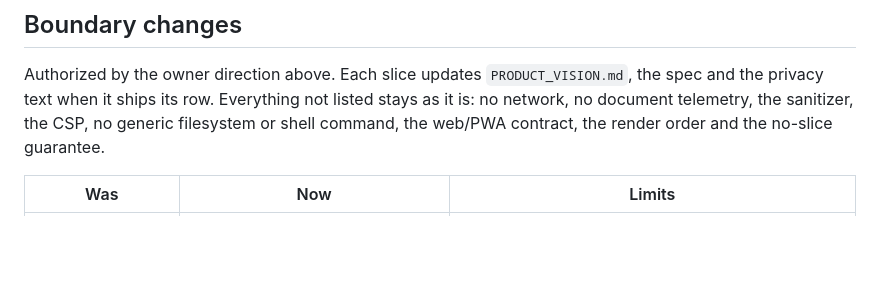
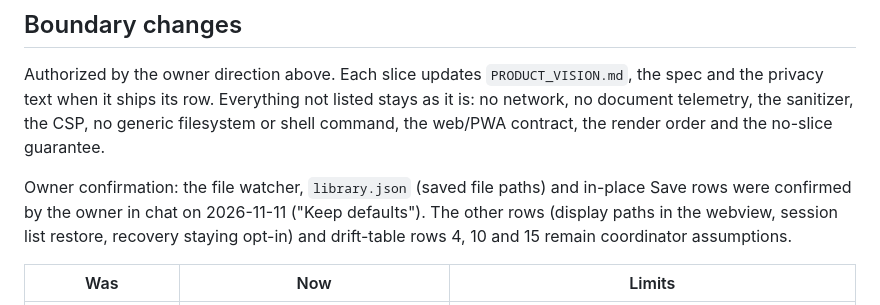
Before and after one commit to Chris0Jeky/MDviewer, a Markdown page: docs/design/2026-11-11-companion-push.md, the part around the change. GitHub-like rendering; blank space fills up the shorter version.

Commit message:
docs: record the owner's confirmation of three companion boundary rows

```diff
--- a/docs/design/2026-11-11-companion-push.md
+++ b/docs/design/2026-11-11-companion-push.md
@@ -62,6 +62,11 @@ Authorized by the owner direction above. Each slice updates `PRODUCT_VISION.md`,
 privacy text when it ships its row. Everything not listed stays as it is: no network, no document
 telemetry, the sanitizer, the CSP, no generic filesystem or shell command, the web/PWA contract,
 the render order and the no-slice guarantee.
+
+Owner confirmation: the file watcher, `library.json` (saved file paths) and in-place Save rows were
+confirmed by the owner in chat on 2026-11-11 ("Keep defaults"). The other rows (display paths in the
+webview, session list restore, recovery staying opt-in) and drift-table rows 4, 10 and 15 remain
+coordinator assumptions.
 
 | Was | Now | Limits |
 | --- | --- | --- |
```
